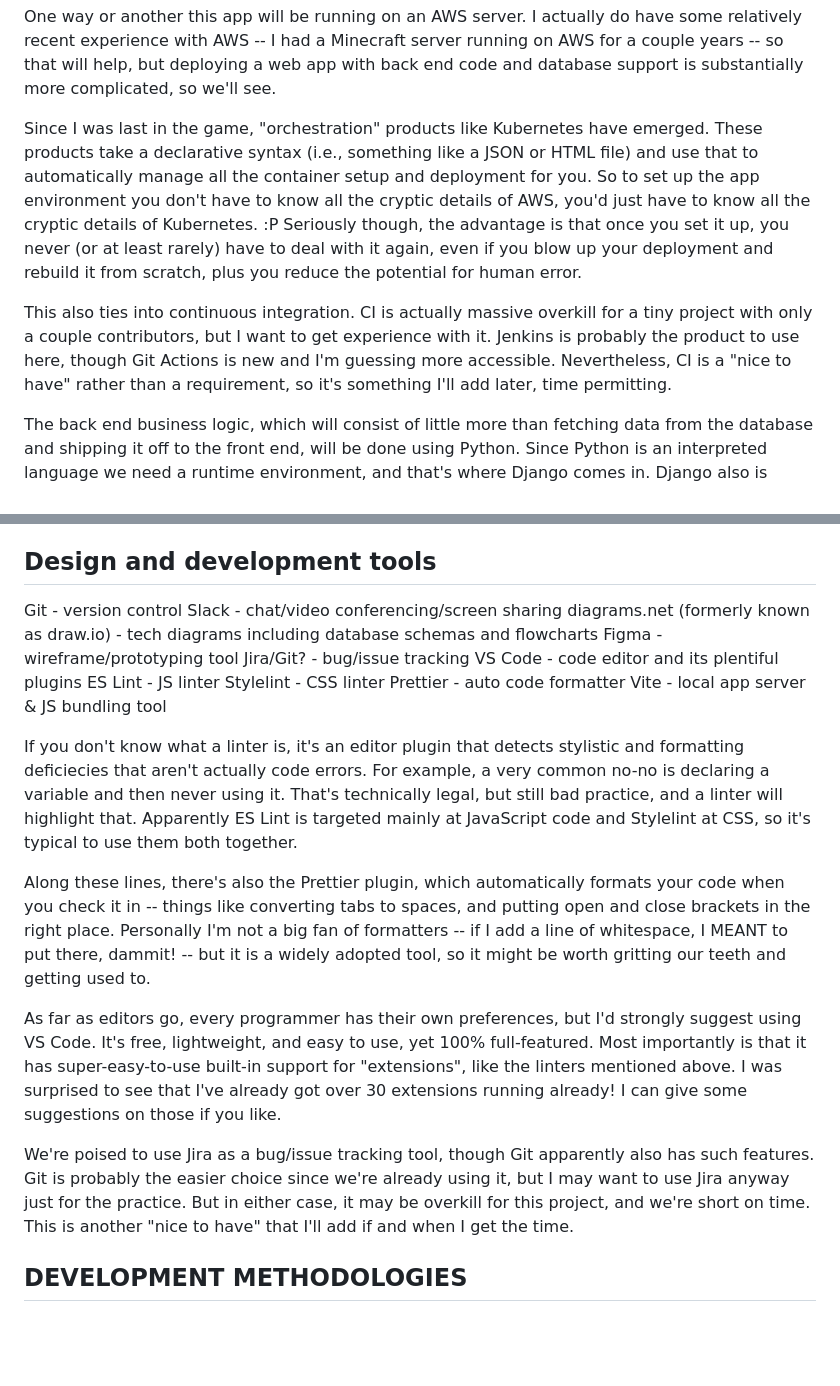
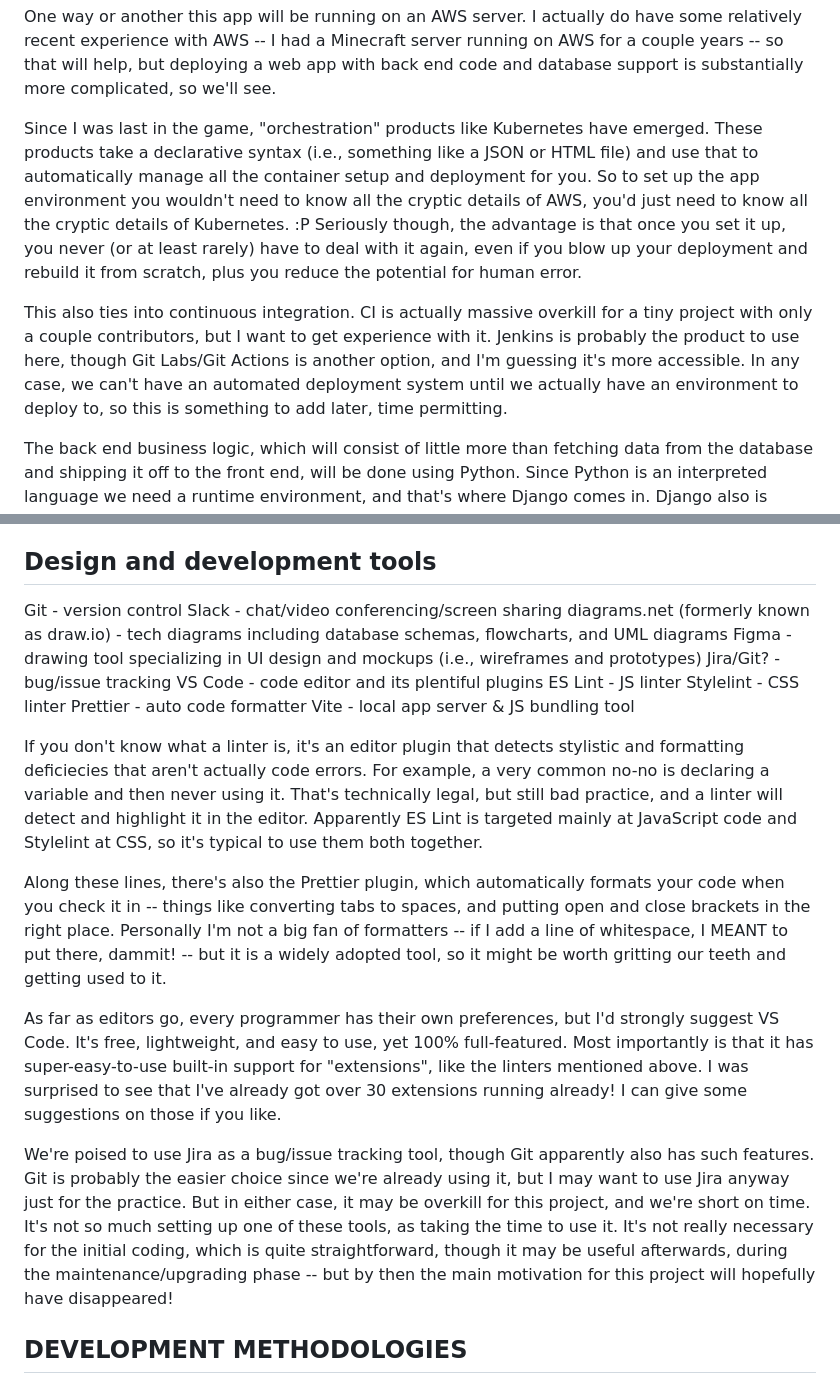
Before and after one commit to lastcallsoftware/trackeats, a Markdown page: docs/design doc.md, 2 parts joined by grey strips. Drawn GitHub-style; blank space fills up the shorter version.

Commit message:
update design doc

```diff
--- a/docs/design doc.md
+++ b/docs/design doc.md
@@ -98,9 +98,9 @@ I want to go with the LAMP stack: Linux, Apache Web Server, MySQL, and Python.
 
 One way or another this app will be running on an AWS server.  I actually do have some relatively recent experience with AWS -- I had a Minecraft server running on AWS for a couple years -- so that will help, but deploying a web app with back end code and database support is substantially more complicated, so we'll see.
 
-Since I was last in the game, "orchestration" products like Kubernetes have emerged.  These products take a declarative syntax (i.e., something like a JSON or HTML file) and use that to automatically manage all the container setup and deployment for you.  So to set up the app environment you don't have to know all the cryptic details of AWS, you'd just have to know all the cryptic details of Kubernetes. :P  Seriously though, the advantage is that once you set it up, you never (or at least rarely) have to deal with it again, even if you blow up your deployment and rebuild it from scratch, plus you reduce the potential for human error.
+Since I was last in the game, "orchestration" products like Kubernetes have emerged.  These products take a declarative syntax (i.e., something like a JSON or HTML file) and use that to automatically manage all the container setup and deployment for you.  So to set up the app environment you wouldn't need to know all the cryptic details of AWS, you'd just need to know all the cryptic details of Kubernetes. :P  Seriously though, the advantage is that once you set it up, you never (or at least rarely) have to deal with it again, even if you blow up your deployment and rebuild it from scratch, plus you reduce the potential for human error.
 
-This also ties into continuous integration.  CI is actually massive overkill for a tiny project with only a couple contributors, but I want to get experience with it.  Jenkins is probably the product to use here, though Git Actions is new and I'm guessing more accessible.  Nevertheless, CI is a "nice to have" rather than a requirement, so it's something I'll add later, time permitting.
+This also ties into continuous integration.  CI is actually massive overkill for a tiny project with only a couple contributors, but I want to get experience with it.  Jenkins is probably the product to use here, though Git Labs/Git Actions is another option, and I'm guessing it's more accessible.  In any case, we can't have an automated deployment system until we actually have an environment to deploy to, so this is something to add later, time permitting.
 
 The back end business logic, which will consist of little more than fetching data from the database and shipping it off to the front end, will be done using Python.  Since Python is an interpreted language we need a runtime environment, and that's where Django comes in.  Django also is described as a Python "framework" and may have additional features like you'd get from an app server.  I've got a whole course on Django ahead of me so that will be useful.
 
@@ -123,8 +123,8 @@ Design and development tools
 ----------------------------
 Git - version control
 Slack - chat/video conferencing/screen sharing
-diagrams.net (formerly known as draw.io) - tech diagrams including database schemas and flowcharts
-Figma - wireframe/prototyping tool
+diagrams.net (formerly known as draw.io) - tech diagrams including database schemas, flowcharts, and UML diagrams
+Figma - drawing tool specializing in UI design and mockups (i.e., wireframes and prototypes)
 Jira/Git? - bug/issue tracking
 VS Code - code editor and its plentiful plugins
 ES Lint - JS linter
@@ -132,13 +132,13 @@ Stylelint - CSS linter
 Prettier - auto code formatter
 Vite - local app server & JS bundling tool
 
-If you don't know what a linter is, it's an editor plugin that detects stylistic and formatting deficiecies that aren't actually code errors.  For example, a very common no-no is declaring a variable and then never using it.  That's technically legal, but still bad practice, and a linter will highlight that.  Apparently ES Lint is targeted mainly at JavaScript code and Stylelint at CSS, so it's typical to use them both together.
+If you don't know what a linter is, it's an editor plugin that detects stylistic and formatting deficiecies that aren't actually code errors.  For example, a very common no-no is declaring a variable and then never using it.  That's technically legal, but still bad practice, and a linter will detect and highlight it in the editor.  Apparently ES Lint is targeted mainly at JavaScript code and Stylelint at CSS, so it's typical to use them both together.
 
-Along these lines, there's also the Prettier plugin, which automatically formats your code when you check it in -- things like converting tabs to spaces, and putting open and close brackets in the right place.  Personally I'm not a big fan of formatters -- if I add a line of whitespace, I MEANT to put there, dammit! -- but it is a widely adopted tool, so it might be worth gritting our teeth and getting used to.
+Along these lines, there's also the Prettier plugin, which automatically formats your code when you check it in -- things like converting tabs to spaces, and putting open and close brackets in the right place.  Personally I'm not a big fan of formatters -- if I add a line of whitespace, I MEANT to put there, dammit! -- but it is a widely adopted tool, so it might be worth gritting our teeth and getting used to it.
 
-As far as editors go, every programmer has their own preferences, but I'd strongly suggest using VS Code.  It's free, lightweight, and easy to use, yet 100% full-featured.  Most importantly is that it has super-easy-to-use built-in support for "extensions", like the linters mentioned above.  I was surprised to see that I've already got over 30 extensions running already!  I can give some suggestions on those if you like.
+As far as editors go, every programmer has their own preferences, but I'd strongly suggest VS Code.  It's free, lightweight, and easy to use, yet 100% full-featured.  Most importantly is that it has super-easy-to-use built-in support for "extensions", like the linters mentioned above.  I was surprised to see that I've already got over 30 extensions running already!  I can give some suggestions on those if you like.
 
-We're poised to use Jira as a bug/issue tracking tool, though Git apparently also has such features.  Git is probably the easier choice since we're already using it, but I may want to use Jira anyway just for the practice.  But in either case, it may be overkill for this project, and we're short on time.  This is another "nice to have" that I'll add if and when I get the time.
+We're poised to use Jira as a bug/issue tracking tool, though Git apparently also has such features.  Git is probably the easier choice since we're already using it, but I may want to use Jira anyway just for the practice.  But in either case, it may be overkill for this project, and we're short on time.  It's not so much setting up one of these tools, as taking the time to use it.  It's not really necessary for the initial coding, which is quite straightforward, though it may be useful afterwards, during the maintenance/upgrading phase -- but by then the main motivation for this project will hopefully have disappeared!
 
 
 DEVELOPMENT METHODOLOGIES
```
